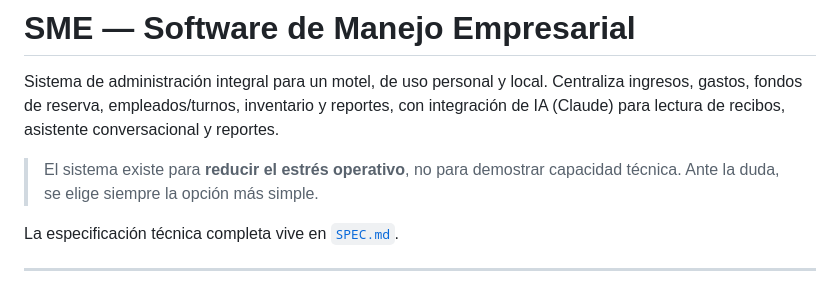
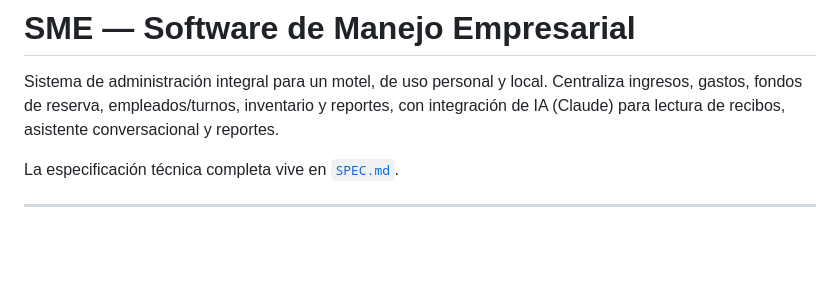
Before and after one commit to TurixD/sme-motel, a Markdown page: README.md, the part around the change. GitHub-like rendering; blank space fills up the shorter version.

Commit message:
Simplify README by removing stress reduction note
Removed unnecessary emphasis on technical capability.

```diff
--- a/README.md
+++ b/README.md
@@ -3,9 +3,6 @@
 Sistema de administración integral para un motel, de uso personal y local. Centraliza
 ingresos, gastos, fondos de reserva, empleados/turnos, inventario y reportes, con
 integración de IA (Claude) para lectura de recibos, asistente conversacional y reportes.
-
-> El sistema existe para **reducir el estrés operativo**, no para demostrar capacidad
-> técnica. Ante la duda, se elige siempre la opción más simple.
 
 La especificación técnica completa vive en [`SPEC.md`](SPEC.md).
 
```
